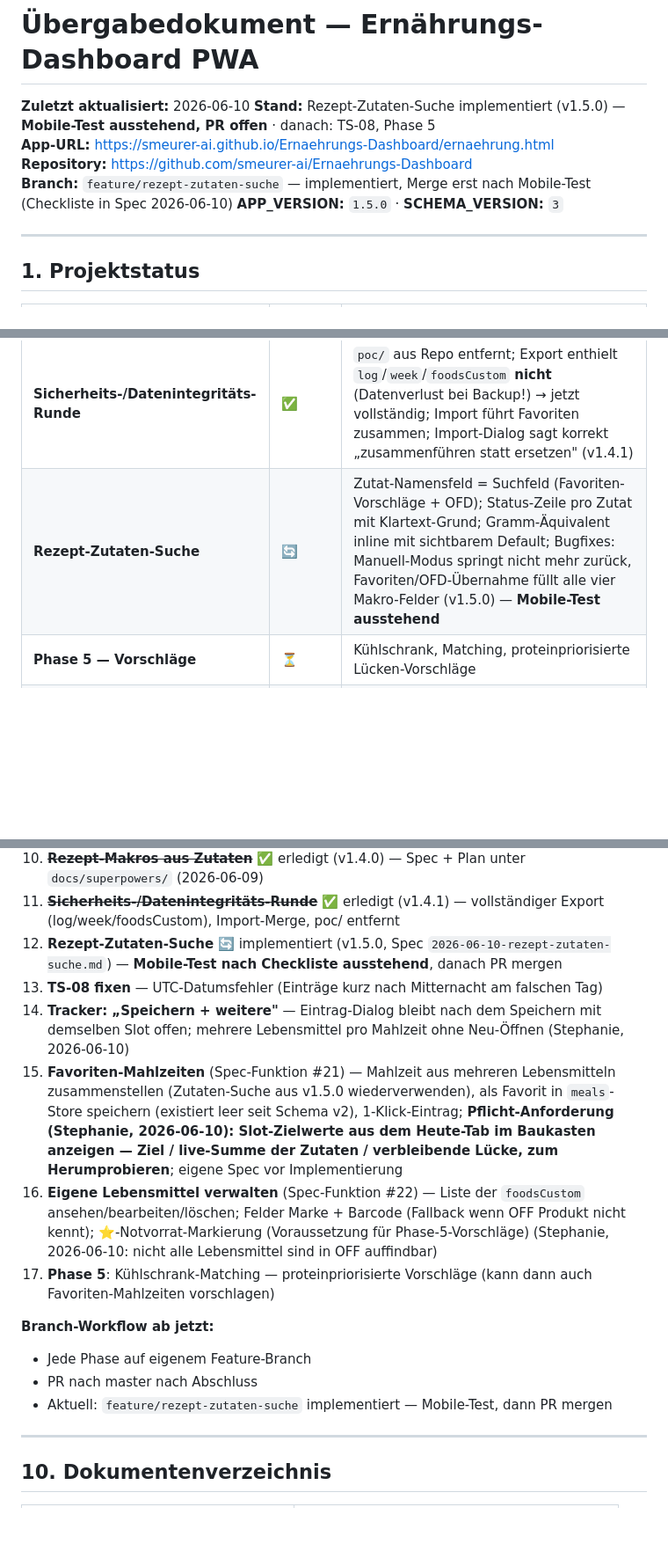
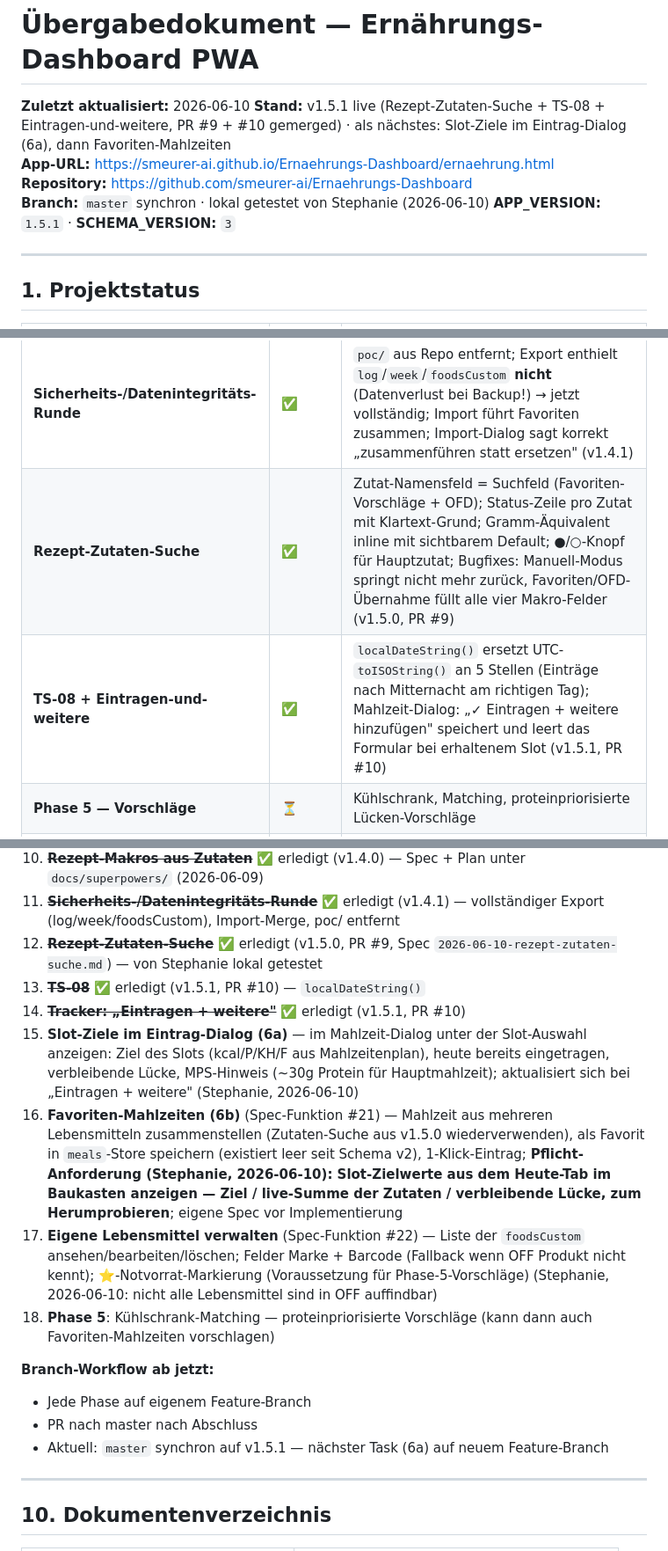
Before and after one commit to smeurer-ai/Ernaehrungs-Dashboard, a Markdown page: docs/uebergabedokument-aktuell.md, 3 parts joined by grey strips. Shown at 88% size. Rendered like a GitHub page; blank space fills up the shorter version.

Commit message:
docs: Uebergabedokument auf v1.5.1 - PR #9 + #10 gemerged, Roadmap aktualisiert
Co-Authored-By: Claude Fable 5 <noreply@anthropic.com>

```diff
--- a/docs/uebergabedokument-aktuell.md
+++ b/docs/uebergabedokument-aktuell.md
@@ -1,10 +1,10 @@
 # Übergabedokument — Ernährungs-Dashboard PWA
 **Zuletzt aktualisiert:** 2026-06-10
-**Stand:** Rezept-Zutaten-Suche implementiert (v1.5.0) — **Mobile-Test ausstehend, PR offen** · danach: TS-08, Phase 5
+**Stand:** v1.5.1 live (Rezept-Zutaten-Suche + TS-08 + Eintragen-und-weitere, PR #9 + #10 gemerged) · als nächstes: Slot-Ziele im Eintrag-Dialog (6a), dann Favoriten-Mahlzeiten
 **App-URL:** https://smeurer-ai.github.io/Ernaehrungs-Dashboard/ernaehrung.html
 **Repository:** https://github.com/smeurer-ai/Ernaehrungs-Dashboard
-**Branch:** `feature/rezept-zutaten-suche` — implementiert, Merge erst nach Mobile-Test (Checkliste in Spec 2026-06-10)
-**APP_VERSION:** `1.5.0` · **SCHEMA_VERSION:** `3`
+**Branch:** `master` synchron · lokal getestet von Stephanie (2026-06-10)
+**APP_VERSION:** `1.5.1` · **SCHEMA_VERSION:** `3`
 
 ---
 
@@ -29,7 +29,8 @@
 | **Nachträge Mobile-Test** | ✅ | DayType-Sync Heute↔Tracker, OFD-Favoriten-Fix, App-Version sichtbar, Schriftgrößen 50+ (v1.3.6–1.3.7) |
 | **Rezept-Makros aus Zutaten** | ✅ | `macroMode: 'manual' \| 'ingredients'`; Zutaten optional mit Makros/100g + Gramm-Äquivalent; `calcIngredientMacros`, `calcRecipeMacrosFromIngredients`, `getRecipeMacros`; echtes Portionsgewicht statt 100g-Platzhalter (v1.4.0) — UX gilt als verbesserungswürdig, Überarbeitung geplant |
 | **Sicherheits-/Datenintegritäts-Runde** | ✅ | `poc/` aus Repo entfernt; Export enthielt `log`/`week`/`foodsCustom` **nicht** (Datenverlust bei Backup!) → jetzt vollständig; Import führt Favoriten zusammen; Import-Dialog sagt korrekt „zusammenführen statt ersetzen" (v1.4.1) |
-| **Rezept-Zutaten-Suche** | 🔄 | Zutat-Namensfeld = Suchfeld (Favoriten-Vorschläge + OFD); Status-Zeile pro Zutat mit Klartext-Grund; Gramm-Äquivalent inline mit sichtbarem Default; Bugfixes: Manuell-Modus springt nicht mehr zurück, Favoriten/OFD-Übernahme füllt alle vier Makro-Felder (v1.5.0) — **Mobile-Test ausstehend** |
+| **Rezept-Zutaten-Suche** | ✅ | Zutat-Namensfeld = Suchfeld (Favoriten-Vorschläge + OFD); Status-Zeile pro Zutat mit Klartext-Grund; Gramm-Äquivalent inline mit sichtbarem Default; ●/○-Knopf für Hauptzutat; Bugfixes: Manuell-Modus springt nicht mehr zurück, Favoriten/OFD-Übernahme füllt alle vier Makro-Felder (v1.5.0, PR #9) |
+| **TS-08 + Eintragen-und-weitere** | ✅ | `localDateString()` ersetzt UTC-`toISOString()` an 5 Stellen (Einträge nach Mitternacht am richtigen Tag); Mahlzeit-Dialog: „✓ Eintragen + weitere hinzufügen" speichert und leert das Formular bei erhaltenem Slot (v1.5.1, PR #10) |
 | **Phase 5 — Vorschläge** | ⏳ | Kühlschrank, Matching, proteinpriorisierte Lücken-Vorschläge |
 | **Phase 6 — AI** | ⏳ | Claude Vision, Foto-Rezepterkennung; **Essens-Vorschläge via Claude API** (Rest-Makros + Kühlschrank + Notvorrat als Kontext → konkreter Gericht-Vorschlag; strikt optional mit eigenem API-Key, Wunsch Stephanie 2026-06-10) |
 
@@ -240,17 +242,18 @@ Ausführen: `npm test` im Projekt-Root.
 9. ~~**Nachträge Mobile-Test**~~ ✅ erledigt (v1.3.6–1.3.7, PR #5 + #6) — DayType-Sync, OFD-Favoriten, App-Version, Schriftgrößen 50+
 10. ~~**Rezept-Makros aus Zutaten**~~ ✅ erledigt (v1.4.0) — Spec + Plan unter `docs/superpowers/` (2026-06-09)
 11. ~~**Sicherheits-/Datenintegritäts-Runde**~~ ✅ erledigt (v1.4.1) — vollständiger Export (log/week/foodsCustom), Import-Merge, poc/ entfernt
-12. **Rezept-Zutaten-Suche** 🔄 implementiert (v1.5.0, Spec `2026-06-10-rezept-zutaten-suche.md`) — **Mobile-Test nach Checkliste ausstehend**, danach PR mergen
-13. **TS-08 fixen** — UTC-Datumsfehler (Einträge kurz nach Mitternacht am falschen Tag)
-14. **Tracker: „Speichern + weitere"** — Eintrag-Dialog bleibt nach dem Speichern mit demselben Slot offen; mehrere Lebensmittel pro Mahlzeit ohne Neu-Öffnen (Stephanie, 2026-06-10)
-15. **Favoriten-Mahlzeiten** (Spec-Funktion #21) — Mahlzeit aus mehreren Lebensmitteln zusammenstellen (Zutaten-Suche aus v1.5.0 wiederverwenden), als Favorit in `meals`-Store speichern (existiert leer seit Schema v2), 1-Klick-Eintrag; **Pflicht-Anforderung (Stephanie, 2026-06-10): Slot-Zielwerte aus dem Heute-Tab im Baukasten anzeigen — Ziel / live-Summe der Zutaten / verbleibende Lücke, zum Herumprobieren**; eigene Spec vor Implementierung
+12. ~~**Rezept-Zutaten-Suche**~~ ✅ erledigt (v1.5.0, PR #9, Spec `2026-06-10-rezept-zutaten-suche.md`) — von Stephanie lokal getestet
+13. ~~**TS-08**~~ ✅ erledigt (v1.5.1, PR #10) — `localDateString()`
+14. ~~**Tracker: „Eintragen + weitere"**~~ ✅ erledigt (v1.5.1, PR #10)
+15. **Slot-Ziele im Eintrag-Dialog (6a)** — im Mahlzeit-Dialog unter der Slot-Auswahl anzeigen: Ziel des Slots (kcal/P/KH/F aus Mahlzeitenplan), heute bereits eingetragen, verbleibende Lücke, MPS-Hinweis (~30g Protein für Hauptmahlzeit); aktualisiert sich bei „Eintragen + weitere" (Stephanie, 2026-06-10)
+16. **Favoriten-Mahlzeiten (6b)** (Spec-Funktion #21) — Mahlzeit aus mehreren Lebensmitteln zusammenstellen (Zutaten-Suche aus v1.5.0 wiederverwenden), als Favorit in `meals`-Store speichern (existiert leer seit Schema v2), 1-Klick-Eintrag; **Pflicht-Anforderung (Stephanie, 2026-06-10): Slot-Zielwerte aus dem Heute-Tab im Baukasten anzeigen — Ziel / live-Summe der Zutaten / verbleibende Lücke, zum Herumprobieren**; eigene Spec vor Implementierung
 16. **Eigene Lebensmittel verwalten** (Spec-Funktion #22) — Liste der `foodsCustom` ansehen/bearbeiten/löschen; Felder Marke + Barcode (Fallback wenn OFF Produkt nicht kennt); ⭐-Notvorrat-Markierung (Voraussetzung für Phase-5-Vorschläge) (Stephanie, 2026-06-10: nicht alle Lebensmittel sind in OFF auffindbar)
 17. **Phase 5**: Kühlschrank-Matching — proteinpriorisierte Vorschläge (kann dann auch Favoriten-Mahlzeiten vorschlagen)
 
 **Branch-Workflow ab jetzt:**
 - Jede Phase auf eigenem Feature-Branch
 - PR nach master nach Abschluss
-- Aktuell: `feature/rezept-zutaten-suche` implementiert — Mobile-Test, dann PR mergen
+- Aktuell: `master` synchron auf v1.5.1 — nächster Task (6a) auf neuem Feature-Branch
 
 ---
 
```
Also changed, not shown: other parts of docs/uebergabedokument-aktuell.md (+4 -3 lines).
